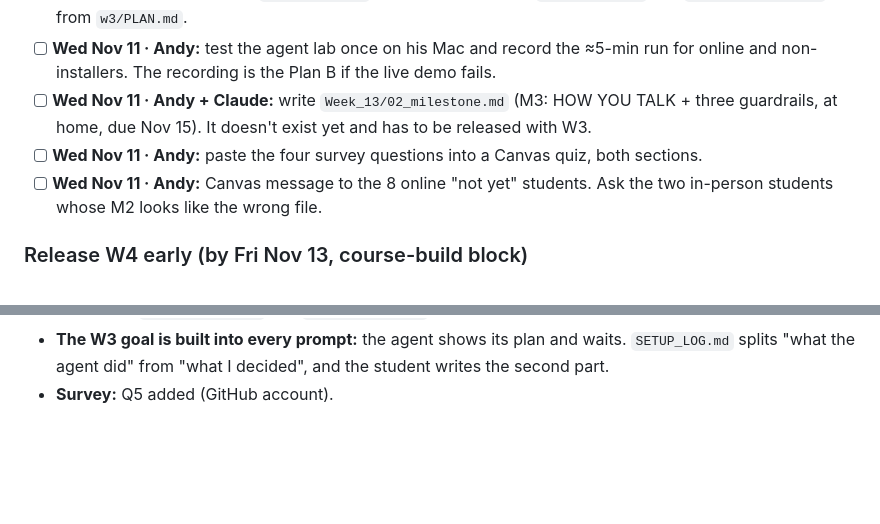
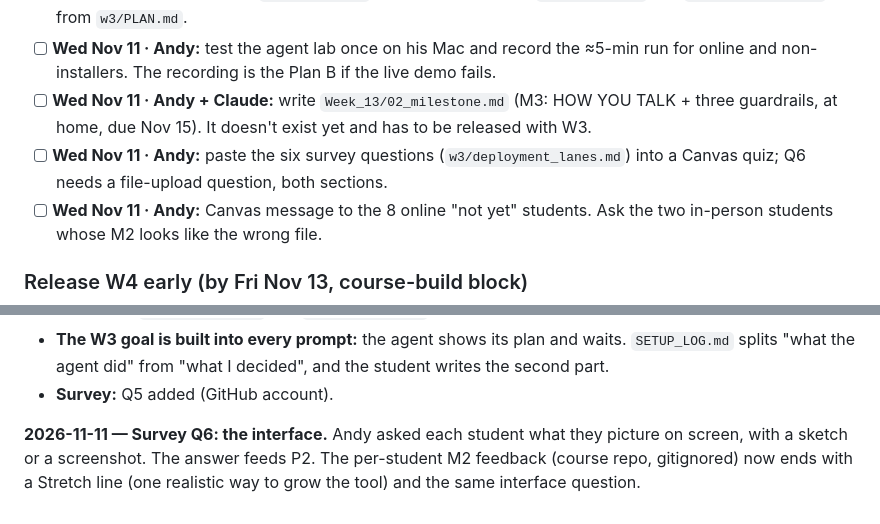
Before and after one commit to faaparrama/AI_Workshops, a Markdown page: PROGRESS.md, 2 parts joined by grey strips. Drawn GitHub-style; blank space fills up the shorter version.

Commit message:
Survey Q6: what the tool looks like on screen, with a sketch or screenshot (feeds P2)

```diff
--- a/PROGRESS.md
+++ b/PROGRESS.md
@@ -69,7 +69,7 @@ Dated and concrete. Three a day at most. When an item is done, mark it ✅.
 - [ ] **Wed Nov 11 · Claude:** build `w3/agent_lab/`, the agent-log sheet, `w3/slides.qmd` and `w3/build_index.py` from `w3/PLAN.md`.
 - [ ] **Wed Nov 11 · Andy:** test the agent lab once on his Mac and record the ≈5-min run for online and non-installers. The recording is the Plan B if the live demo fails.
 - [ ] **Wed Nov 11 · Andy + Claude:** write `Week_13/02_milestone.md` (M3: HOW YOU TALK + three guardrails, at home, due Nov 15). It doesn't exist yet and has to be released with W3.
-- [ ] **Wed Nov 11 · Andy:** paste the four survey questions into a Canvas quiz, both sections.
+- [ ] **Wed Nov 11 · Andy:** paste the six survey questions (`w3/deployment_lanes.md`) into a Canvas quiz; Q6 needs a file-upload question, both sections.
 - [ ] **Wed Nov 11 · Andy:** Canvas message to the 8 online "not yet" students. Ask the two in-person students whose M2 looks like the wrong file.
 
 ### Release W4 early (by Fri Nov 13, course-build block)
@@ -131,3 +131,5 @@ Dated and concrete. Three a day at most. When an item is done, mark it ✅.
 - **Removed:** `SETUP_PROMPT.md` and `BUILD_PROMPT.md`, so there are no two copies to drift.
 - **The W3 goal is built into every prompt:** the agent shows its plan and waits. `SETUP_LOG.md` splits "what the agent did" from "what I decided", and the student writes the second part.
 - **Survey:** Q5 added (GitHub account).
+
+**2026-11-11 — Survey Q6: the interface.** Andy asked each student what they picture on screen, with a sketch or a screenshot. The answer feeds P2. The per-student M2 feedback (course repo, gitignored) now ends with a Stretch line (one realistic way to grow the tool) and the same interface question.
```
Also changed, not shown: w3/deployment_lanes.md (+2 -1 lines).
